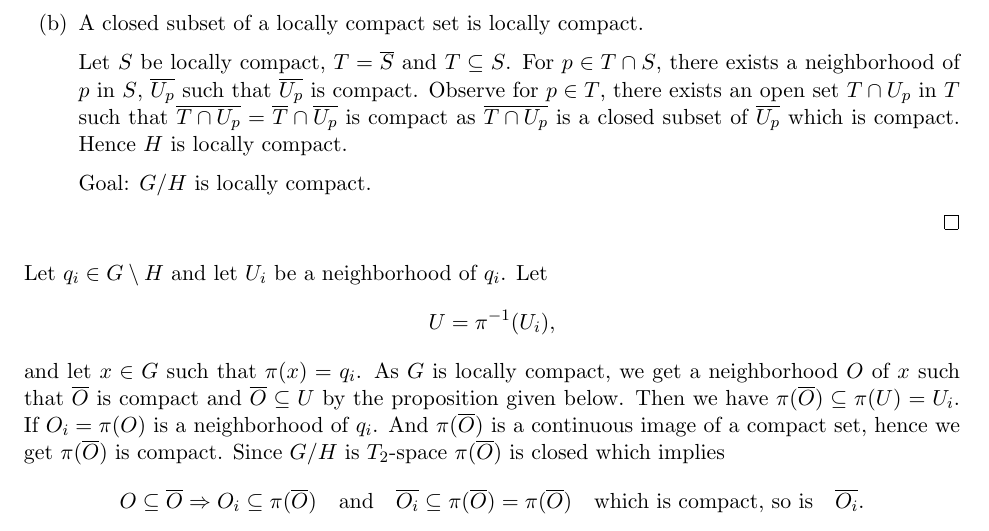
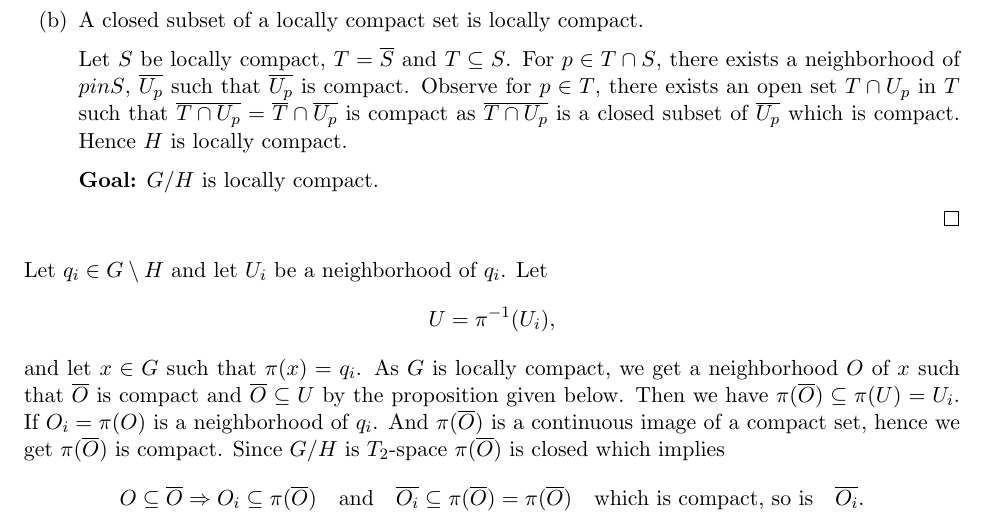
Before and after one commit to mayank-wangikar/my-notes, a LaTeX document (latex/1.3 Subgroup, Quotient Group - ltx.tex): part of page 3 of 3, cut so that both start at the same text. Compiled offline with pdfLaTeX.

Commit message:
Edit 1.3 Subgroup, Quotient Group - ltx.tex via admin

```diff
--- a/latex/1.3 Subgroup, Quotient Group - ltx.tex
+++ b/latex/1.3 Subgroup, Quotient Group - ltx.tex
@@ -183,9 +179,9 @@ Let $G$ be a topological group, and $H$ be a subgroup.
 
     \item[(b)] A closed subset of a locally compact set is locally compact.
 
-    Let $S$ be locally compact, $T = \overline{S}$ and $T \subseteq S$. For $p \in T \cap S$, there exists a neighborhood of $p$ in $S$, $\overline{U_p}$ such that $\overline{U_p}$ is compact. Observe for $p \in T$, there exists an open set $T \cap U_p$ in $T$ such that $\overline{T \cap U_p} = \overline{T} \cap \overline{U_p}$ is compact as $\overline{T \cap U_p}$ is a closed subset of $\overline{U_p}$ which is compact. Hence $H$ is locally compact.
+    Let $S$ be locally compact, $T = \overline{S}$ and $T \subseteq S$. For $p \in T \cap S$, there exists a neighborhood of $p in S$, $\overline{U_p}$ such that $\overline{U_p}$ is compact. Observe for $p \in T$, there exists an open set $T \cap U_p$ in $T$ such that $\overline{T \cap U_p} = \overline{T} \cap \overline{U_p}$ is compact as $\overline{T \cap U_p}$ is a closed subset of $\overline{U_p}$ which is compact. Hence $H$ is locally compact.
 
-    Goal: $G/H$ is locally compact.
+    \textbf{Goal:} $G/H$ is locally compact.
 \end{enumerate}
 \end{proof}
 
```
Also changed, not shown: latex/1.3 Subgroup, Quotient Group - ltx.tex (12 more changed lines).
